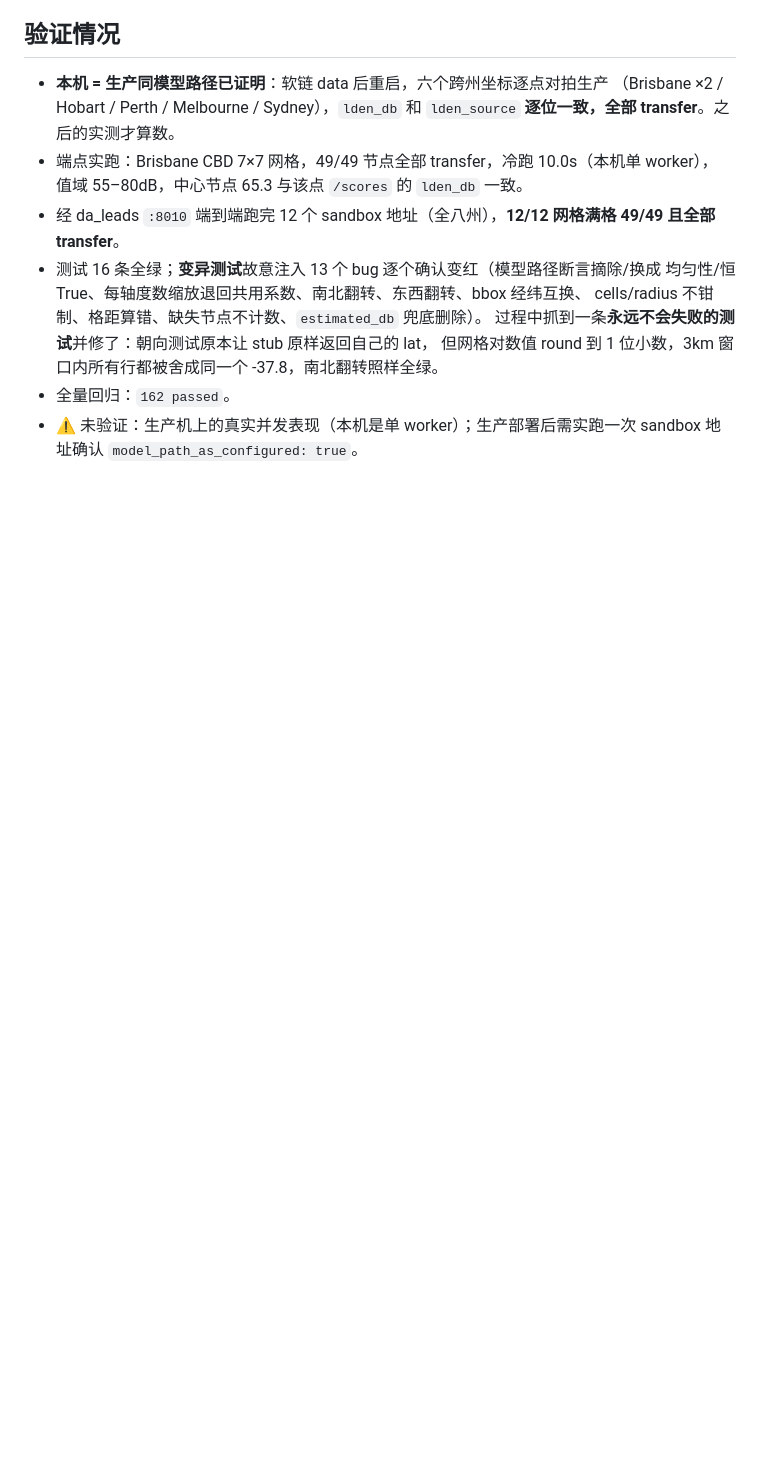
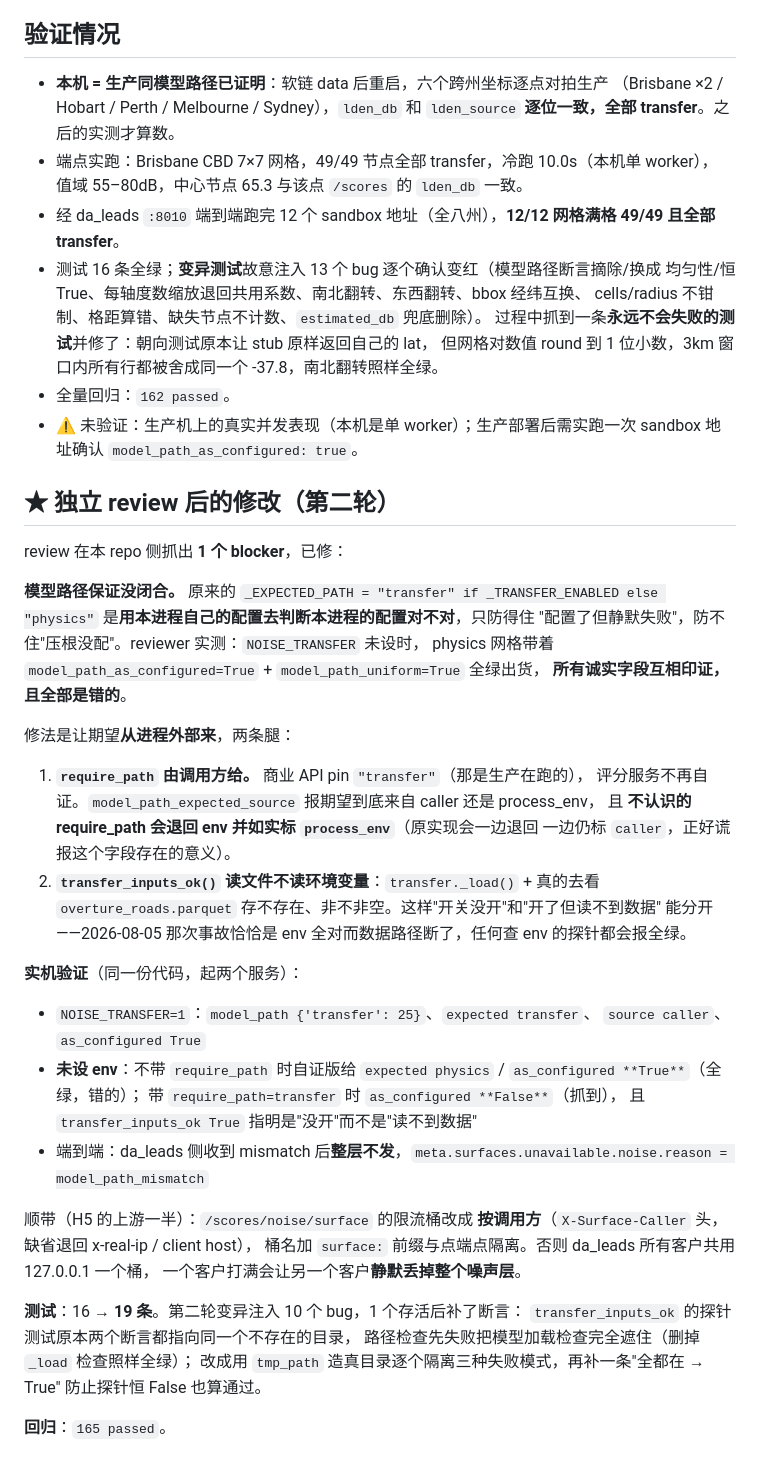
Before and after one commit to resuly/property-scores, a Markdown page: CHANGES.md, the part around the change. GitHub-like rendering; blank space fills up the shorter version.

Commit message:
docs: review 第二轮修改说明

```diff
--- a/CHANGES.md
+++ b/CHANGES.md
@@ -87,3 +87,45 @@
 - 全量回归：`162 passed`。
 - ⚠️ 未验证：生产机上的真实并发表现（本机是单 worker）；生产部署后需实跑一次
   sandbox 地址确认 `model_path_as_configured: true`。
+
+## ★ 独立 review 后的修改（第二轮）
+
+review 在本 repo 侧抓出 **1 个 blocker**，已修：
+
+**模型路径保证没闭合。** 原来的 `_EXPECTED_PATH = "transfer" if _TRANSFER_ENABLED
+else "physics"` 是**用本进程自己的配置去判断本进程的配置对不对**，只防得住
+"配置了但静默失败"，防不住"压根没配"。reviewer 实测：`NOISE_TRANSFER` 未设时，
+physics 网格带着 `model_path_as_configured=True` + `model_path_uniform=True` 全绿出货，
+**所有诚实字段互相印证，且全部是错的**。
+
+修法是让期望**从进程外部来**，两条腿：
+
+1. **`require_path` 由调用方给。** 商业 API pin `"transfer"`（那是生产在跑的），
+   评分服务不再自证。`model_path_expected_source` 报期望到底来自 caller 还是 process_env，
+   且 **不认识的 require_path 会退回 env 并如实标 `process_env`**（原实现会一边退回
+   一边仍标 `caller`，正好谎报这个字段存在的意义）。
+2. **`transfer_inputs_ok()` 读文件不读环境变量**：`transfer._load()` + 真的去看
+   `overture_roads.parquet` 存不存在、非不非空。这样"开关没开"和"开了但读不到数据"
+   能分开——2026-08-05 那次事故恰恰是 env 全对而数据路径断了，任何查 env 的探针都会报全绿。
+
+**实机验证**（同一份代码，起两个服务）：
+- `NOISE_TRANSFER=1`：`model_path {'transfer': 25}`、`expected transfer`、
+  `source caller`、`as_configured True`
+- **未设 env**：不带 `require_path` 时自证版给 `expected physics` / `as_configured **True**`（全绿，错的）；
+  带 `require_path=transfer` 时 `as_configured **False**`（抓到），
+  且 `transfer_inputs_ok True` 指明是"没开"而不是"读不到数据"
+- 端到端：da_leads 侧收到 mismatch 后**整层不发**，`meta.surfaces.unavailable.noise.reason
+  = model_path_mismatch`
+
+顺带（H5 的上游一半）：`/scores/noise/surface` 的限流桶改成
+**按调用方**（`X-Surface-Caller` 头，缺省退回 x-real-ip / client host），
+桶名加 `surface:` 前缀与点端点隔离。否则 da_leads 所有客户共用 127.0.0.1 一个桶，
+一个客户打满会让另一个客户**静默丢掉整个噪声层**。
+
+**测试**：16 → **19 条**。第二轮变异注入 10 个 bug，1 个存活后补了断言：
+`transfer_inputs_ok` 的探针测试原本两个断言都指向同一个不存在的目录，
+路径检查先失败把模型加载检查完全遮住（删掉 `_load` 检查照样全绿）；
+改成用 `tmp_path` 造真目录逐个隔离三种失败模式，再补一条"全都在 → True"
+防止探针恒 False 也算通过。
+
+**回归**：`165 passed`。
```
